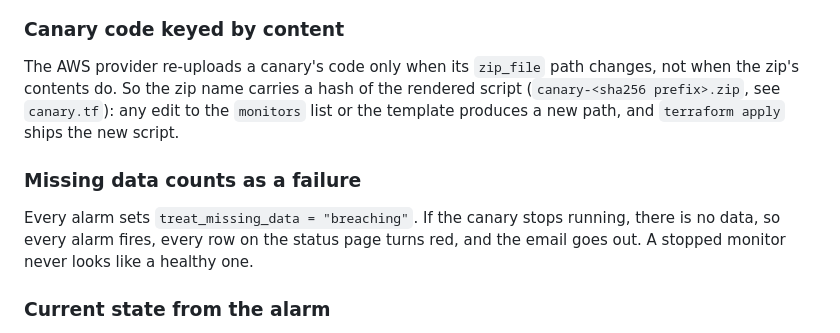
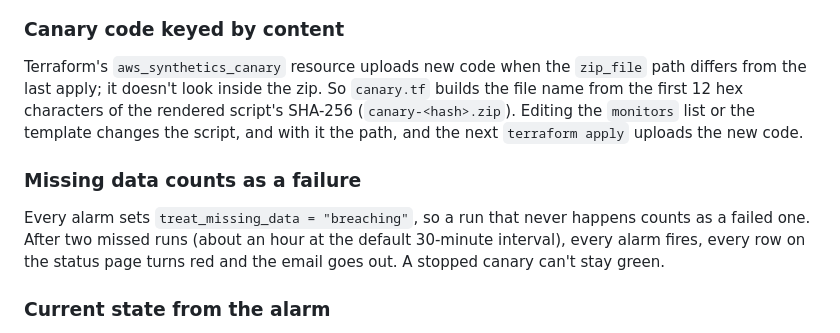
Before and after one commit to marky224/cloudwatch-monitor, a Markdown page: README.md, the part around the change. GitHub-like rendering.

Commit message:
README: state when a stopped canary turns rows red; reword zip-name note
The missing-data note now says the alarms fire after two missed runs,
about an hour at the default interval, rather than at once. The
canary-code note is reworded from canary.tf.

Why: README should record the design decisions, and the stale banner should read in hours/days.

```diff
--- a/README.md
+++ b/README.md
@@ -58,11 +58,11 @@ CloudWatch Synthetics charges per canary, not per check. By running all endpoint
 
 ### Canary code keyed by content
 
-The AWS provider re-uploads a canary's code only when its `zip_file` path changes, not when the zip's contents do. So the zip name carries a hash of the rendered script (`canary-<sha256 prefix>.zip`, see `canary.tf`): any edit to the `monitors` list or the template produces a new path, and `terraform apply` ships the new script.
+Terraform's `aws_synthetics_canary` resource uploads new code when the `zip_file` path differs from the last apply; it doesn't look inside the zip. So `canary.tf` builds the file name from the first 12 hex characters of the rendered script's SHA-256 (`canary-<hash>.zip`). Editing the `monitors` list or the template changes the script, and with it the path, and the next `terraform apply` uploads the new code.
 
 ### Missing data counts as a failure
 
-Every alarm sets `treat_missing_data = "breaching"`. If the canary stops running, there is no data, so every alarm fires, every row on the status page turns red, and the email goes out. A stopped monitor never looks like a healthy one.
+Every alarm sets `treat_missing_data = "breaching"`, so a run that never happens counts as a failed one. After two missed runs (about an hour at the default 30-minute interval), every alarm fires, every row on the status page turns red and the email goes out. A stopped canary can't stay green.
 
 ### Current state from the alarm
 
```
